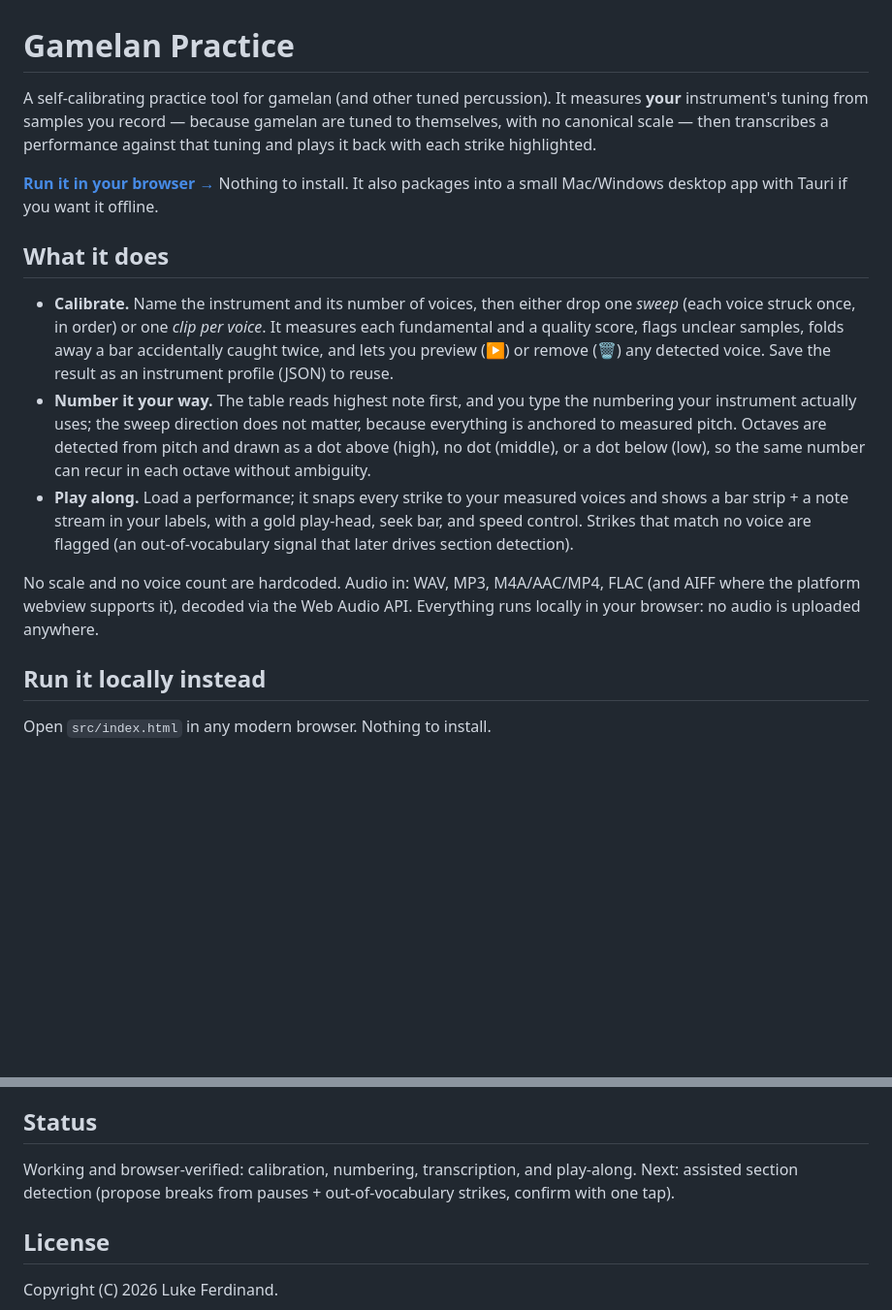
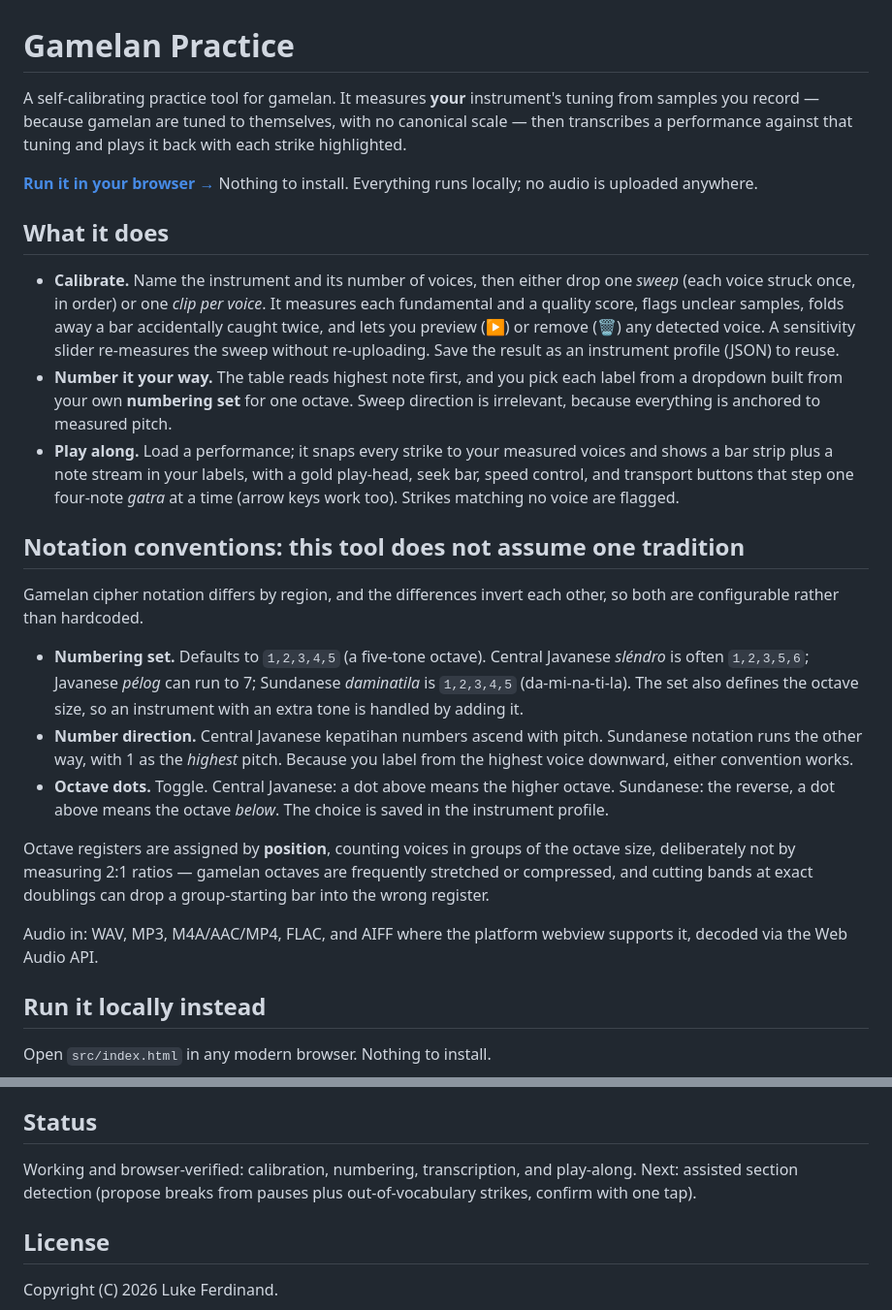
Before and after one commit to ljferdinand/gamelan-practice, a Markdown page: README.md, 2 parts joined by grey strips. Shown at 97% size. Drawn GitHub-style; blank space fills up the shorter version.

Commit message:
README: document the numbering set, number direction, and octave-dot toggle across Javanese and Sundanese conventions

```diff
--- a/README.md
+++ b/README.md
@@ -1,13 +1,12 @@
 # Gamelan Practice
 
-A self-calibrating practice tool for gamelan (and other tuned percussion). It
-measures **your** instrument's tuning from samples you record — because gamelan
-are tuned to themselves, with no canonical scale — then transcribes a
-performance against that tuning and plays it back with each strike highlighted.
+A self-calibrating practice tool for gamelan. It measures **your** instrument's
+tuning from samples you record — because gamelan are tuned to themselves, with no
+canonical scale — then transcribes a performance against that tuning and plays it
+back with each strike highlighted.
 
 **[Run it in your browser →](https://ljferdinand.github.io/gamelan-practice/)**
-Nothing to install. It also packages into a small Mac/Windows desktop app with
-Tauri if you want it offline.
+Nothing to install. Everything runs locally; no audio is uploaded anywhere.
 
 ## What it does
 
@@ -15,21 +14,41 @@ Tauri if you want it offline.
   one *sweep* (each voice struck once, in order) or one *clip per voice*. It
   measures each fundamental and a quality score, flags unclear samples, folds
   away a bar accidentally caught twice, and lets you preview (▶) or remove (🗑)
-  any detected voice. Save the result as an instrument profile (JSON) to reuse.
-- **Number it your way.** The table reads highest note first, and you type the
-  numbering your instrument actually uses; the sweep direction does not matter,
-  because everything is anchored to measured pitch. Octaves are detected from
-  pitch and drawn as a dot above (high), no dot (middle), or a dot below (low),
-  so the same number can recur in each octave without ambiguity.
+  any detected voice. A sensitivity slider re-measures the sweep without
+  re-uploading. Save the result as an instrument profile (JSON) to reuse.
+- **Number it your way.** The table reads highest note first, and you pick each
+  label from a dropdown built from your own **numbering set** for one octave.
+  Sweep direction is irrelevant, because everything is anchored to measured
+  pitch.
 - **Play along.** Load a performance; it snaps every strike to your measured
-  voices and shows a bar strip + a note stream in your labels, with a gold
-  play-head, seek bar, and speed control. Strikes that match no voice are
-  flagged (an out-of-vocabulary signal that later drives section detection).
+  voices and shows a bar strip plus a note stream in your labels, with a gold
+  play-head, seek bar, speed control, and transport buttons that step one
+  four-note *gatra* at a time (arrow keys work too). Strikes matching no voice
+  are flagged.
 
-No scale and no voice count are hardcoded. Audio in: WAV, MP3, M4A/AAC/MP4,
-FLAC (and AIFF where the platform webview supports it), decoded via the Web
-Audio API. Everything runs locally in your browser: no audio is uploaded
-anywhere.
+## Notation conventions: this tool does not assume one tradition
+
+Gamelan cipher notation differs by region, and the differences invert each other,
+so both are configurable rather than hardcoded.
+
+- **Numbering set.** Defaults to `1,2,3,4,5` (a five-tone octave). Central
+  Javanese *sléndro* is often `1,2,3,5,6`; Javanese *pélog* can run to 7;
+  Sundanese *daminatila* is `1,2,3,4,5` (da-mi-na-ti-la). The set also defines
+  the octave size, so an instrument with an extra tone is handled by adding it.
+- **Number direction.** Central Javanese kepatihan numbers ascend with pitch.
+  Sundanese notation runs the other way, with 1 as the *highest* pitch. Because
+  you label from the highest voice downward, either convention works.
+- **Octave dots.** Toggle. Central Javanese: a dot above means the higher
+  octave. Sundanese: the reverse, a dot above means the octave *below*. The
+  choice is saved in the instrument profile.
+
+Octave registers are assigned by **position**, counting voices in groups of the
+octave size, deliberately not by measuring 2:1 ratios — gamelan octaves are
+frequently stretched or compressed, and cutting bands at exact doublings can drop
+a group-starting bar into the wrong register.
+
+Audio in: WAV, MP3, M4A/AAC/MP4, FLAC, and AIFF where the platform webview
+supports it, decoded via the Web Audio API.
 
 ## Run it locally instead
 
@@ -76,7 +95,7 @@ transcription output.
 ## Status
 
 Working and browser-verified: calibration, numbering, transcription, and
-play-along. Next: assisted section detection (propose breaks from pauses +
+play-along. Next: assisted section detection (propose breaks from pauses plus
 out-of-vocabulary strikes, confirm with one tap).
 
 ## License
```
